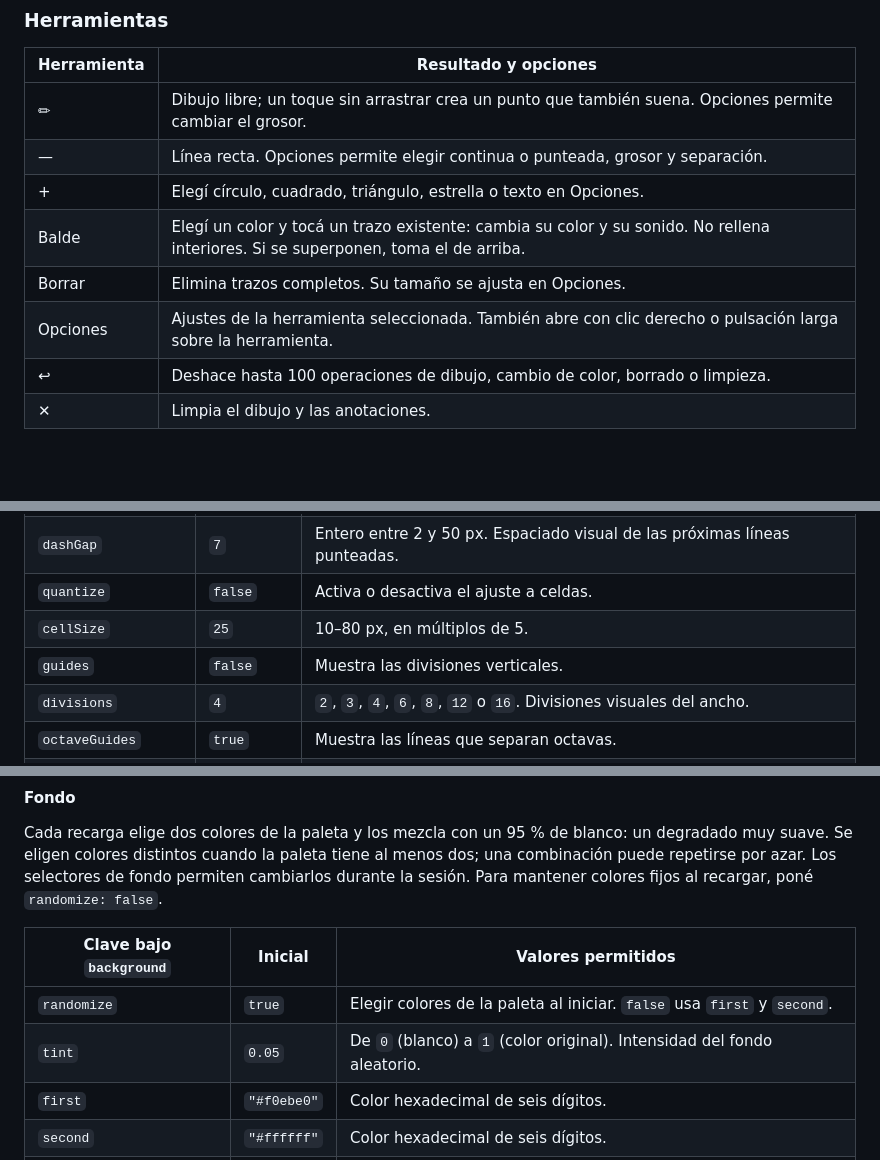
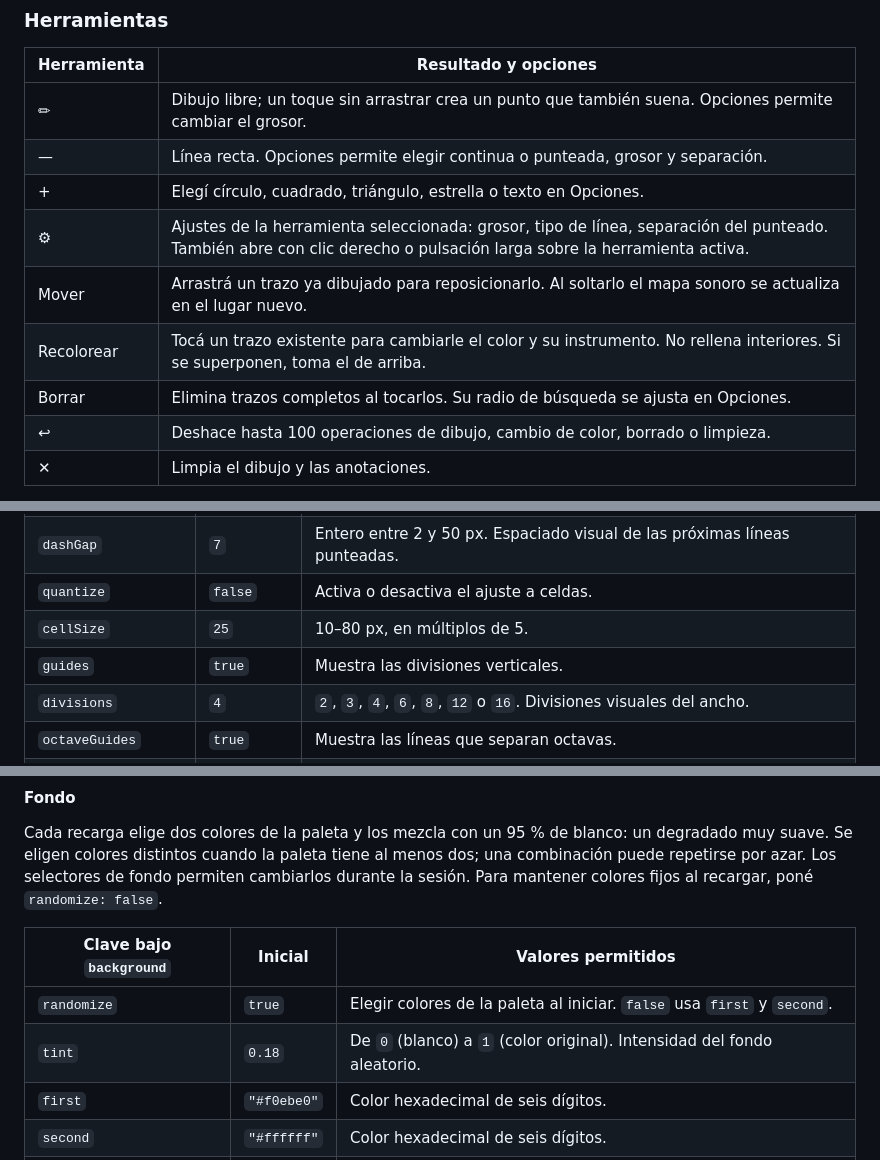
Before and after one commit to vlasvlasvlas/dibusynth, a Markdown page: README.md, 3 parts joined by grey strips. Rendered like a GitHub page; blank space fills up the shorter version.

Commit message:
docs: actualizar README con herramientas e iconos actuales
- Renombrar "Balde" → "Recolorear" (fue reemplazado con icono SVG de pincel)
- Agregar fila "Mover" (herramienta de reposicionamiento de trazos)
- Actualizar "Opciones" con icono ⚙ y descripción mejorada
- Corregir defaults: guides true, tint 0.18

Co-Authored-By: Claude Sonnet 4.6 <noreply@anthropic.com>

```diff
--- a/README.md
+++ b/README.md
@@ -52,9 +52,10 @@ En celular, dibujá con un dedo sobre el canvas y desplazá verticalmente el pan
 | ✏ | Dibujo libre; un toque sin arrastrar crea un punto que también suena. Opciones permite cambiar el grosor. |
 | — | Línea recta. Opciones permite elegir continua o punteada, grosor y separación. |
 | + | Elegí círculo, cuadrado, triángulo, estrella o texto en Opciones. |
-| Balde | Elegí un color y tocá un trazo existente: cambia su color y su sonido. No rellena interiores. Si se superponen, toma el de arriba. |
-| Borrar | Elimina trazos completos. Su tamaño se ajusta en Opciones. |
-| Opciones | Ajustes de la herramienta seleccionada. También abre con clic derecho o pulsación larga sobre la herramienta. |
+| ⚙ | Ajustes de la herramienta seleccionada: grosor, tipo de línea, separación del punteado. También abre con clic derecho o pulsación larga sobre la herramienta activa. |
+| Mover | Arrastrá un trazo ya dibujado para reposicionarlo. Al soltarlo el mapa sonoro se actualiza en el lugar nuevo. |
+| Recolorear | Tocá un trazo existente para cambiarle el color y su instrumento. No rellena interiores. Si se superponen, toma el de arriba. |
+| Borrar | Elimina trazos completos al tocarlos. Su radio de búsqueda se ajusta en Opciones. |
 | ↩ | Deshace hasta 100 operaciones de dibujo, cambio de color, borrado o limpieza. |
 | ✕ | Limpia el dibujo y las anotaciones. |
 
@@ -179,7 +180,7 @@ Bajo `sweeps`, las claves son `lr` (→), `rl` (←), `tb` (↓) y `bt` (↑). C
 | `dashGap` | `7` | Entero entre 2 y 50 px. Espaciado visual de las próximas líneas punteadas. |
 | `quantize` | `false` | Activa o desactiva el ajuste a celdas. |
 | `cellSize` | `25` | 10–80 px, en múltiplos de 5. |
-| `guides` | `false` | Muestra las divisiones verticales. |
+| `guides` | `true` | Muestra las divisiones verticales. |
 | `divisions` | `4` | `2`, `3`, `4`, `6`, `8`, `12` o `16`. Divisiones visuales del ancho. |
 | `octaveGuides` | `true` | Muestra las líneas que separan octavas. |
 | `text` | `""` | Anotación inicial, hasta 200 caracteres. |
@@ -192,7 +193,7 @@ Cada recarga elige dos colores de la paleta y los mezcla con un 95 % de blanco:
 | Clave bajo `background` | Inicial | Valores permitidos |
 |---|---|---|
 | `randomize` | `true` | Elegir colores de la paleta al iniciar. `false` usa `first` y `second`. |
-| `tint` | `0.05` | De `0` (blanco) a `1` (color original). Intensidad del fondo aleatorio. |
+| `tint` | `0.18` | De `0` (blanco) a `1` (color original). Intensidad del fondo aleatorio. |
 | `first` | `"#f0ebe0"` | Color hexadecimal de seis dígitos. |
 | `second` | `"#ffffff"` | Color hexadecimal de seis dígitos. |
 | `direction` | `to bottom` | `to bottom` (vertical) o `to right` (horizontal). |
```
